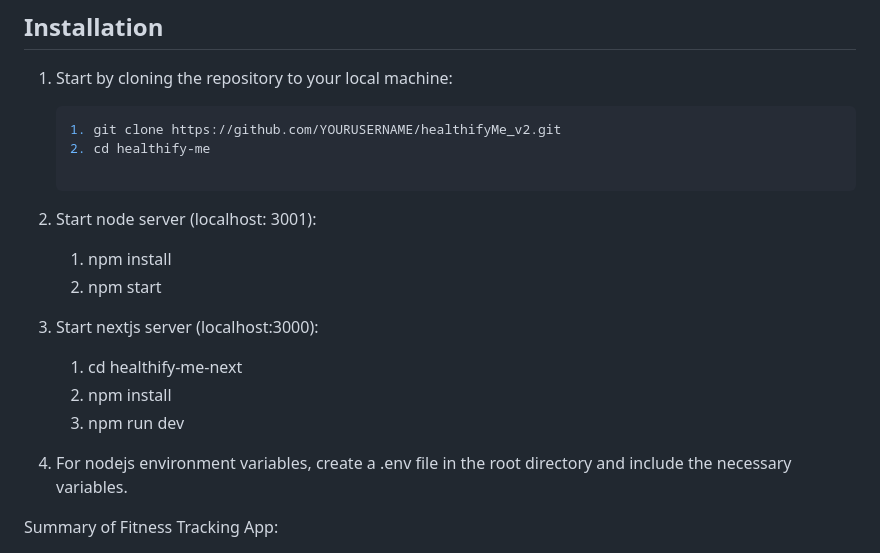
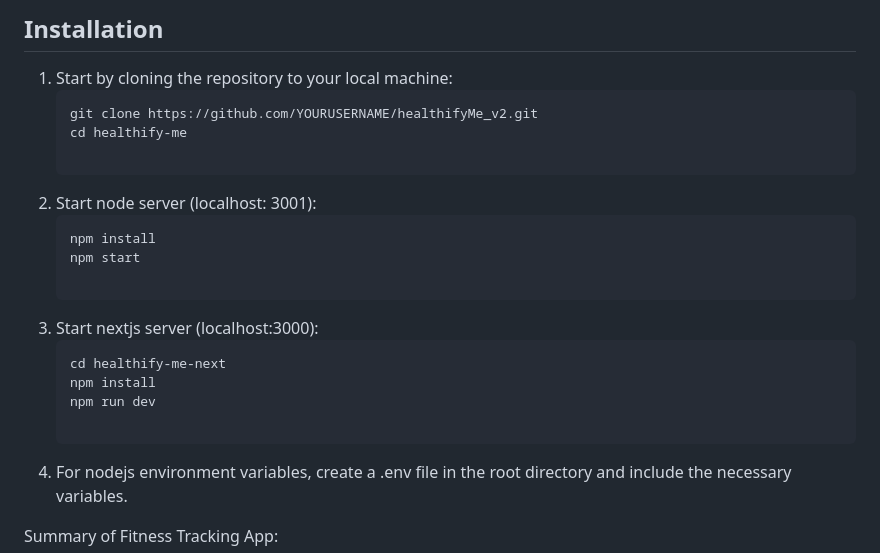
Before and after one commit to pratikflies/healthifyMe_v2, a Markdown page: README.md, the part around the change. Rendered like a GitHub page.

````diff
--- a/README.md
+++ b/README.md
@@ -12,17 +12,19 @@ Before you begin, ensure you have [Node.js](https://nodejs.org/) installed on yo
 
 1. Start by cloning the repository to your local machine:
      ```bash
-     1. git clone https://github.com/YOURUSERNAME/healthifyMe_v2.git
-     2. cd healthify-me
+     git clone https://github.com/YOURUSERNAME/healthifyMe_v2.git
+     cd healthify-me
 
 2. Start node server (localhost: 3001):
-     1. npm install
-     2. npm start
+     ```bash
+     npm install
+     npm start
 
 3. Start nextjs server (localhost:3000):
-     1. cd healthify-me-next
-     2. npm install
-     3. npm run dev
+     ```bash
+     cd healthify-me-next
+     npm install
+     npm run dev
 
 4. For nodejs environment variables, create a .env file in the root directory and include the necessary variables.
 
````
